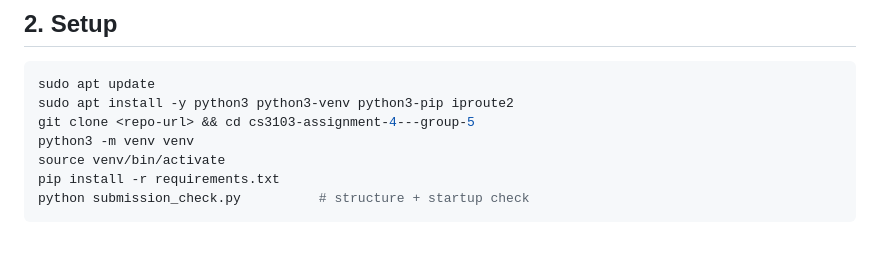
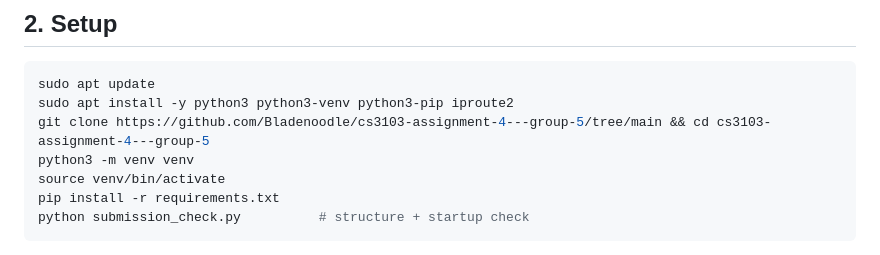
Before and after one commit to Bladenoodle/cs3103-assignment-4---group-5, a Markdown page: README.md, the part around the change. GitHub-like rendering.

````diff
--- a/README.md
+++ b/README.md
@@ -16,7 +16,7 @@ network is impaired (delay, loss, or a bandwidth cap).
 ```bash
 sudo apt update
 sudo apt install -y python3 python3-venv python3-pip iproute2
-git clone <repo-url> && cd cs3103-assignment-4---group-5
+git clone https://github.com/Bladenoodle/cs3103-assignment-4---group-5/tree/main && cd cs3103-assignment-4---group-5
 python3 -m venv venv
 source venv/bin/activate
 pip install -r requirements.txt
````
